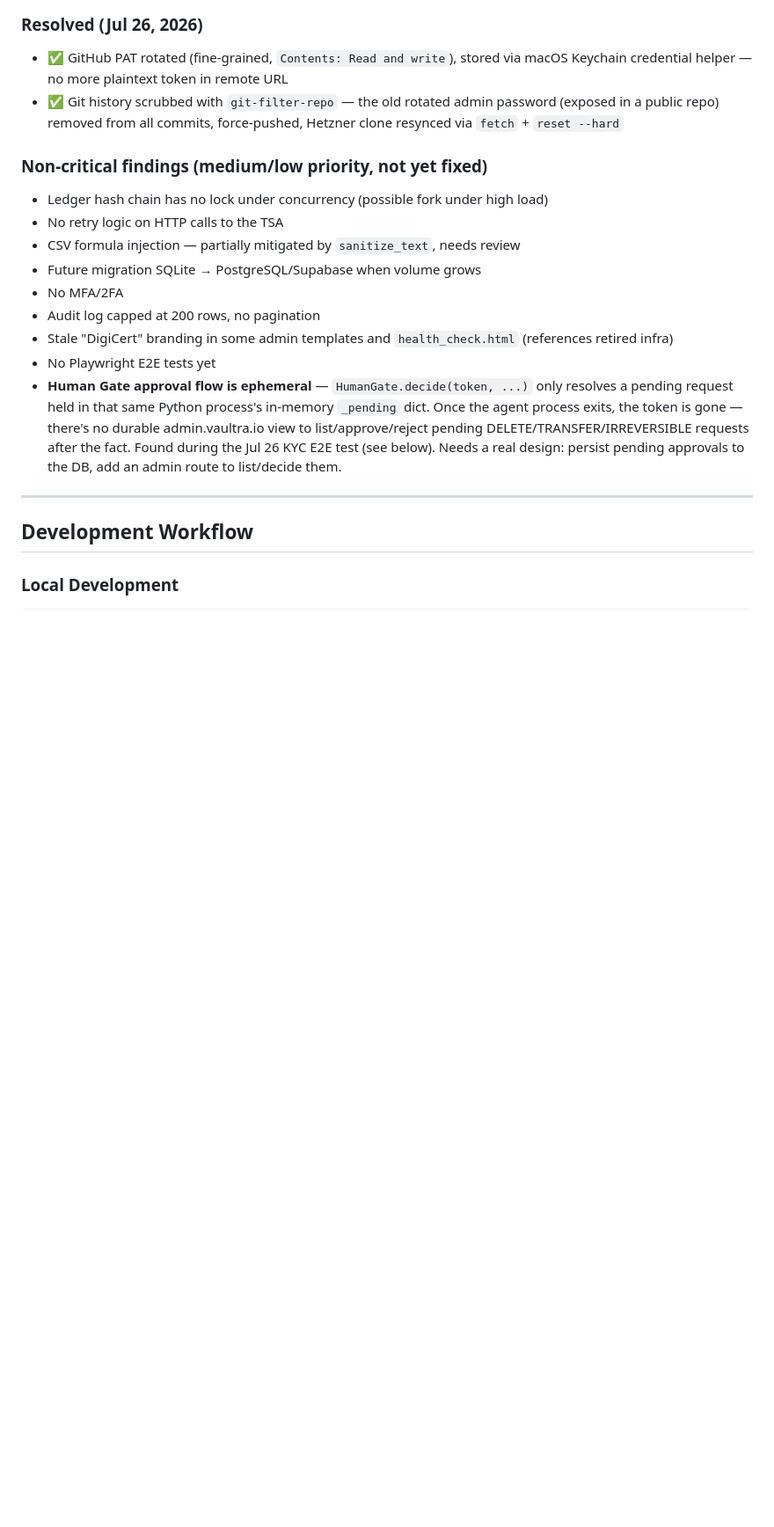
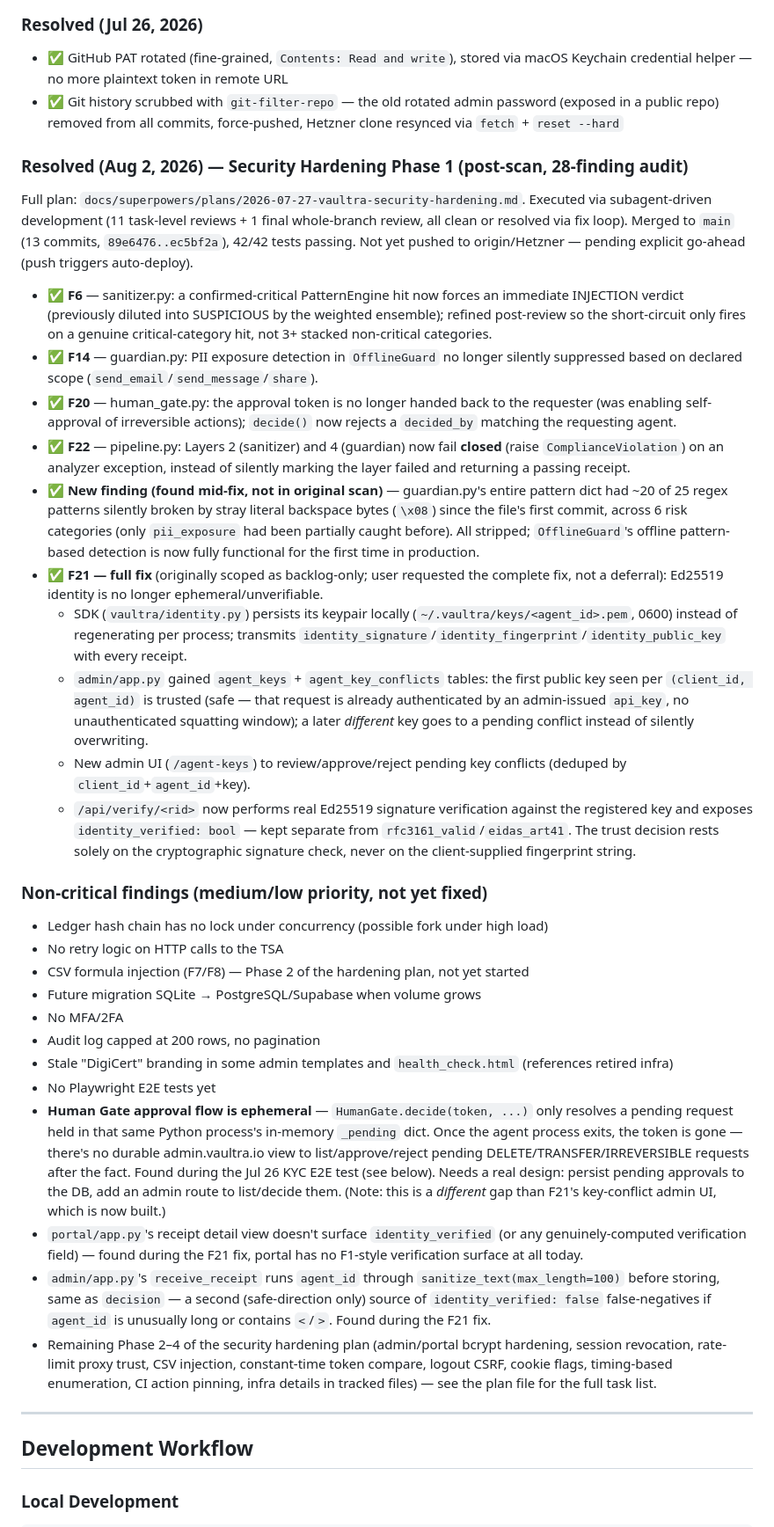
Before and after one commit to Jerryto10/vaultra, a Markdown page: CLAUDE.md, the part around one of its changes. Shown at 88% size. GitHub-like rendering; blank space fills up the shorter version.

```diff
--- a/CLAUDE.md
+++ b/CLAUDE.md
@@ -116,16 +116,32 @@ Done via Claude Code plugins: security-guidance, code-review, supabase, playwrig
 - ✅ GitHub PAT rotated (fine-grained, `Contents: Read and write`), stored via macOS Keychain credential helper — no more plaintext token in remote URL
 - ✅ Git history scrubbed with `git-filter-repo` — the old rotated admin password (exposed in a public repo) removed from all commits, force-pushed, Hetzner clone resynced via `fetch` + `reset --hard`
 
+### Resolved (Aug 2, 2026) — Security Hardening Phase 1 (post-scan, 28-finding audit)
+Full plan: `docs/superpowers/plans/2026-07-27-vaultra-security-hardening.md`. Executed via subagent-driven development (11 task-level reviews + 1 final whole-branch review, all clean or resolved via fix loop). Merged to `main` (13 commits, `89e6476..ec5bf2a`), 42/42 tests passing. Not yet pushed to origin/Hetzner — pending explicit go-ahead (push triggers auto-deploy).
+- ✅ **F6** — sanitizer.py: a confirmed-critical PatternEngine hit now forces an immediate INJECTION verdict (previously diluted into SUSPICIOUS by the weighted ensemble); refined post-review so the short-circuit only fires on a genuine critical-category hit, not 3+ stacked non-critical categories.
+- ✅ **F14** — guardian.py: PII exposure detection in `OfflineGuard` no longer silently suppressed based on declared scope (`send_email`/`send_message`/`share`).
+- ✅ **F20** — human_gate.py: the approval token is no longer handed back to the requester (was enabling self-approval of irreversible actions); `decide()` now rejects a `decided_by` matching the requesting agent.
+- ✅ **F22** — pipeline.py: Layers 2 (sanitizer) and 4 (guardian) now fail **closed** (raise `ComplianceViolation`) on an analyzer exception, instead of silently marking the layer failed and returning a passing receipt.
+- ✅ **New finding (found mid-fix, not in original scan)** — guardian.py's entire pattern dict had ~20 of 25 regex patterns silently broken by stray literal backspace bytes (`\x08`) since the file's first commit, across 6 risk categories (only `pii_exposure` had been partially caught before). All stripped; `OfflineGuard`'s offline pattern-based detection is now fully functional for the first time in production.
+- ✅ **F21 — full fix** (originally scoped as backlog-only; user requested the complete fix, not a deferral): Ed25519 identity is no longer ephemeral/unverifiable.
+  - SDK (`vaultra/identity.py`) persists its keypair locally (`~/.vaultra/keys/<agent_id>.pem`, 0600) instead of regenerating per process; transmits `identity_signature`/`identity_fingerprint`/`identity_public_key` with every receipt.
+  - `admin/app.py` gained `agent_keys` + `agent_key_conflicts` tables: the first public key seen per `(client_id, agent_id)` is trusted (safe — that request is already authenticated by an admin-issued `api_key`, no unauthenticated squatting window); a later *different* key goes to a pending conflict instead of silently overwriting.
+  - New admin UI (`/agent-keys`) to review/approve/reject pending key conflicts (deduped by `client_id`+`agent_id`+key).
+  - `/api/verify/<rid>` now performs real Ed25519 signature verification against the registered key and exposes `identity_verified: bool` — kept separate from `rfc3161_valid`/`eidas_art41`. The trust decision rests solely on the cryptographic signature check, never on the client-supplied fingerprint string.
+
 ### Non-critical findings (medium/low priority, not yet fixed)
 - Ledger hash chain has no lock under concurrency (possible fork under high load)
 - No retry logic on HTTP calls to the TSA
-- CSV formula injection — partially mitigated by `sanitize_text`, needs review
+- CSV formula injection (F7/F8) — Phase 2 of the hardening plan, not yet started
 - Future migration SQLite → PostgreSQL/Supabase when volume grows
 - No MFA/2FA
 - Audit log capped at 200 rows, no pagination
 - Stale "DigiCert" branding in some admin templates and `health_check.html` (references retired infra)
 - No Playwright E2E tests yet
-- **Human Gate approval flow is ephemeral** — `HumanGate.decide(token, ...)` only resolves a pending request held in that same Python process's in-memory `_pending` dict. Once the agent process exits, the token is gone — there's no durable admin.vaultra.io view to list/approve/reject pending DELETE/TRANSFER/IRREVERSIBLE requests after the fact. Found during the Jul 26 KYC E2E test (see below). Needs a real design: persist pending approvals to the DB, add an admin route to list/decide them.
+- **Human Gate approval flow is ephemeral** — `HumanGate.decide(token, ...)` only resolves a pending request held in that same Python process's in-memory `_pending` dict. Once the agent process exits, the token is gone — there's no durable admin.vaultra.io view to list/approve/reject pending DELETE/TRANSFER/IRREVERSIBLE requests after the fact. Found during the Jul 26 KYC E2E test (see below). Needs a real design: persist pending approvals to the DB, add an admin route to list/decide them. (Note: this is a *different* gap than F21's key-conflict admin UI, which is now built.)
+- `portal/app.py`'s receipt detail view doesn't surface `identity_verified` (or any genuinely-computed verification field) — found during the F21 fix, portal has no F1-style verification surface at all today.
+- `admin/app.py`'s `receive_receipt` runs `agent_id` through `sanitize_text(max_length=100)` before storing, same as `decision` — a second (safe-direction only) source of `identity_verified: false` false-negatives if `agent_id` is unusually long or contains `<`/`>`. Found during the F21 fix.
+- Remaining Phase 2–4 of the security hardening plan (admin/portal bcrypt hardening, session revocation, rate-limit proxy trust, CSV injection, constant-time token compare, logout CSRF, cookie flags, timing-based enumeration, CI action pinning, infra details in tracked files) — see the plan file for the full task list.
 
 ---
 
```
Also changed, not shown: other parts of CLAUDE.md (+10 -4 lines).
